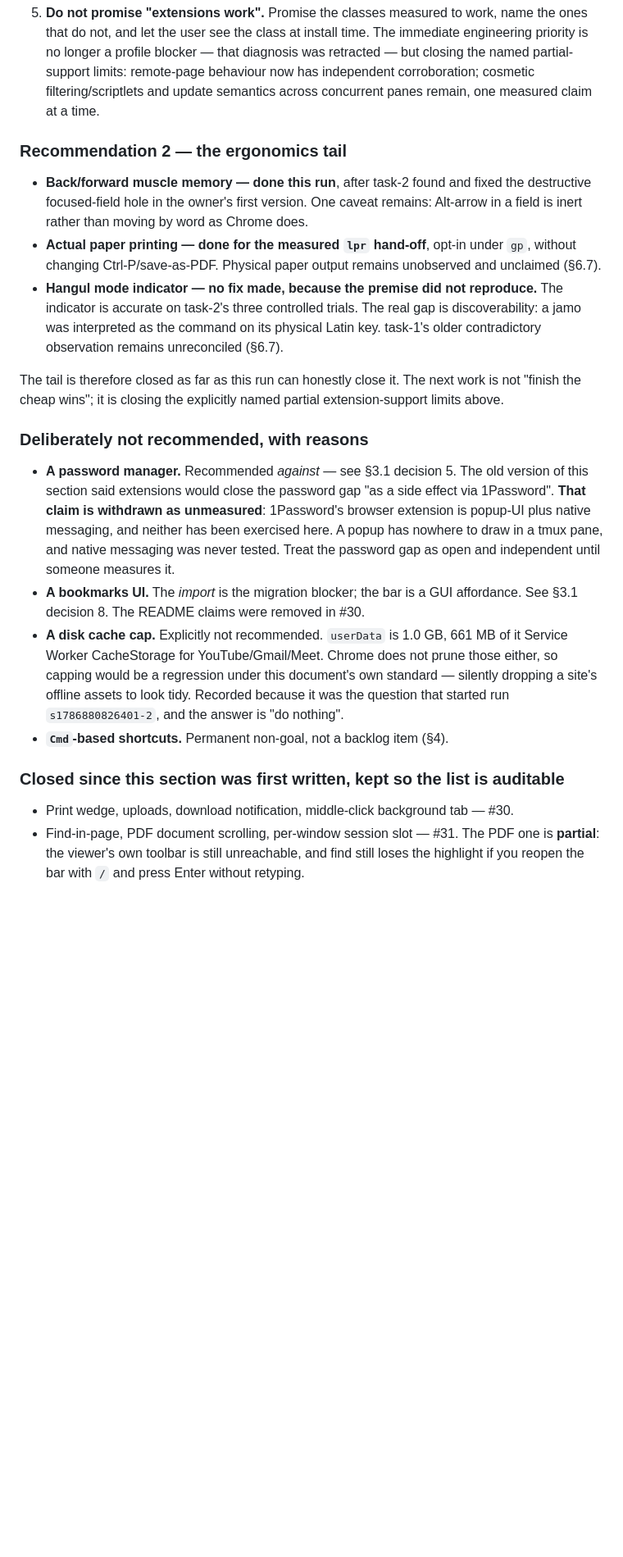
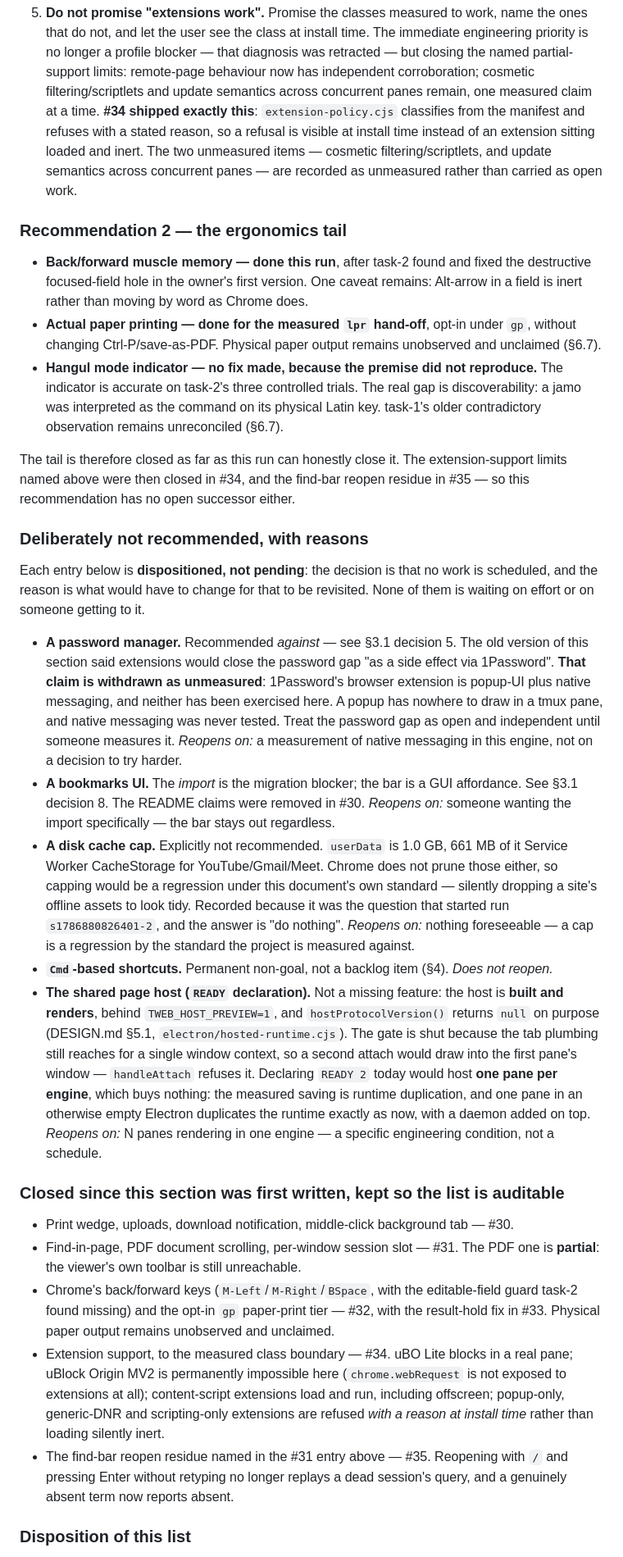
Before and after one commit to keyolk/tweb, a Markdown page: DAILY-BROWSER-GAP.md, the part around one of its changes. Shown at 82% size. Drawn GitHub-style; blank space fills up the shorter version.

```diff
--- a/DAILY-BROWSER-GAP.md
+++ b/DAILY-BROWSER-GAP.md
@@ -1471,7 +1492,12 @@ What follows from that, in order:
    diagnosis was retracted — but closing the named partial-support limits:
    remote-page behaviour now has independent corroboration; cosmetic
    filtering/scriptlets and update semantics across concurrent panes remain, one
-   measured claim at a time.
+   measured claim at a time. **#34 shipped exactly this**: `extension-policy.cjs`
+   classifies from the manifest and refuses with a stated reason, so a refusal is
+   visible at install time instead of an extension sitting loaded and inert. The
+   two unmeasured items — cosmetic filtering/scriptlets, and update semantics
+   across concurrent panes — are recorded as unmeasured rather than carried as
+   open work.
 
 ### Recommendation 2 — the ergonomics tail
 
@@ -1487,11 +1513,15 @@ What follows from that, in order:
   discoverability: a jamo was interpreted as the command on its physical Latin
   key. task-1's older contradictory observation remains unreconciled (§6.7).
 
-The tail is therefore closed as far as this run can honestly close it. The next
-work is not "finish the cheap wins"; it is closing the explicitly named partial
-extension-support limits above.
+The tail is therefore closed as far as this run can honestly close it. The
+extension-support limits named above were then closed in #34, and the find-bar
+reopen residue in #35 — so this recommendation has no open successor either.
 
 ### Deliberately not recommended, with reasons
+
+Each entry below is **dispositioned, not pending**: the decision is that no work
+is scheduled, and the reason is what would have to change for that to be revisited.
+None of them is waiting on effort or on someone getting to it.
 
 - **A password manager.** Recommended *against* — see §3.1 decision 5. The old
   version of this section said extensions would close the password gap "as a side
@@ -1499,21 +1529,48 @@ extension-support limits above.
   browser extension is popup-UI plus native messaging, and neither has been
   exercised here. A popup has nowhere to draw in a tmux pane, and native
   messaging was never tested. Treat the password gap as open and independent
-  until someone measures it.
+  until someone measures it. *Reopens on:* a measurement of native messaging in
+  this engine, not on a decision to try harder.
 - **A bookmarks UI.** The *import* is the migration blocker; the bar is a GUI
   affordance. See §3.1 decision 8. The README claims were removed in #30.
+  *Reopens on:* someone wanting the import specifically — the bar stays out
+  regardless.
 - **A disk cache cap.** Explicitly not recommended. `userData` is 1.0 GB, 661 MB
   of it Service Worker CacheStorage for YouTube/Gmail/Meet. Chrome does not prune
   those either, so capping would be a regression under this document's own
   standard — silently dropping a site's offline assets to look tidy. Recorded
   because it was the question that started run `s1786880826401-2`, and the answer
-  is "do nothing".
-- **`Cmd`-based shortcuts.** Permanent non-goal, not a backlog item (§4).
+  is "do nothing". *Reopens on:* nothing foreseeable — a cap is a regression by
+  the standard the project is measured against.
+- **`Cmd`-based shortcuts.** Permanent non-goal, not a backlog item (§4). *Does
+  not reopen.*
+- **The shared page host (`READY` declaration).** Not a missing feature: the host
+  is **built and renders**, behind `TWEB_HOST_PREVIEW=1`, and
+  `hostProtocolVersion()` returns `null` on purpose (DESIGN.md §5.1,
+  `electron/hosted-runtime.cjs`). The gate is shut because the tab plumbing still
+  reaches for a single window context, so a second attach would draw into the
+  first pane's window — `handleAttach` refuses it. Declaring `READY 2` today
+  would host **one pane per engine**, which buys nothing: the measured saving is
+  runtime duplication, and one pane in an otherwise empty Electron duplicates the
+  runtime exactly as now, with a daemon added on top. *Reopens on:* N panes
+  rendering in one engine — a specific engineering condition, not a schedule.
 
 ### Closed since this section was first written, kept so the list is auditable
 
 - Print wedge, uploads, download notification, middle-click background tab — #30.
 - Find-in-page, PDF document scrolling, per-window session slot — #31. The PDF
-  one is **partial**: the viewer's own toolbar is still unreachable, and find
-  still loses the highlight if you reopen the bar with `/` and press Enter
-  without retyping.
+  one is **partial**: the viewer's own toolbar is still unreachable.
+- Chrome's back/forward keys (`M-Left`/`M-Right`/`BSpace`, with the editable-field
+  guard task-2 found missing) and the opt-in `gp` paper-print tier — #32, with the
+  result-hold fix in #33. Physical paper output remains unobserved and unclaimed.
+- Extension support, to the measured class boundary — #34. uBO Lite blocks in a
+  real pane; uBlock Origin MV2 is permanently impossible here (`chrome.webRequest`
+  is not exposed to extensions at all); content-script extensions load and run,
+  including offscreen; popup-only, generic-DNR and scripting-only extensions are
+  refused *with a reason at install time* rather than loading silently inert.
+- The find-bar reopen residue named in the #31 entry above — #35. Reopening with
+  `/` and pressing Enter without retyping no longer replays a dead session's
+  query, and a genuinely absent term now reports absent.
+
+### Disposition of this list
+
```
Also changed, not shown: other parts of DAILY-BROWSER-GAP.md (+36 -6 lines).
